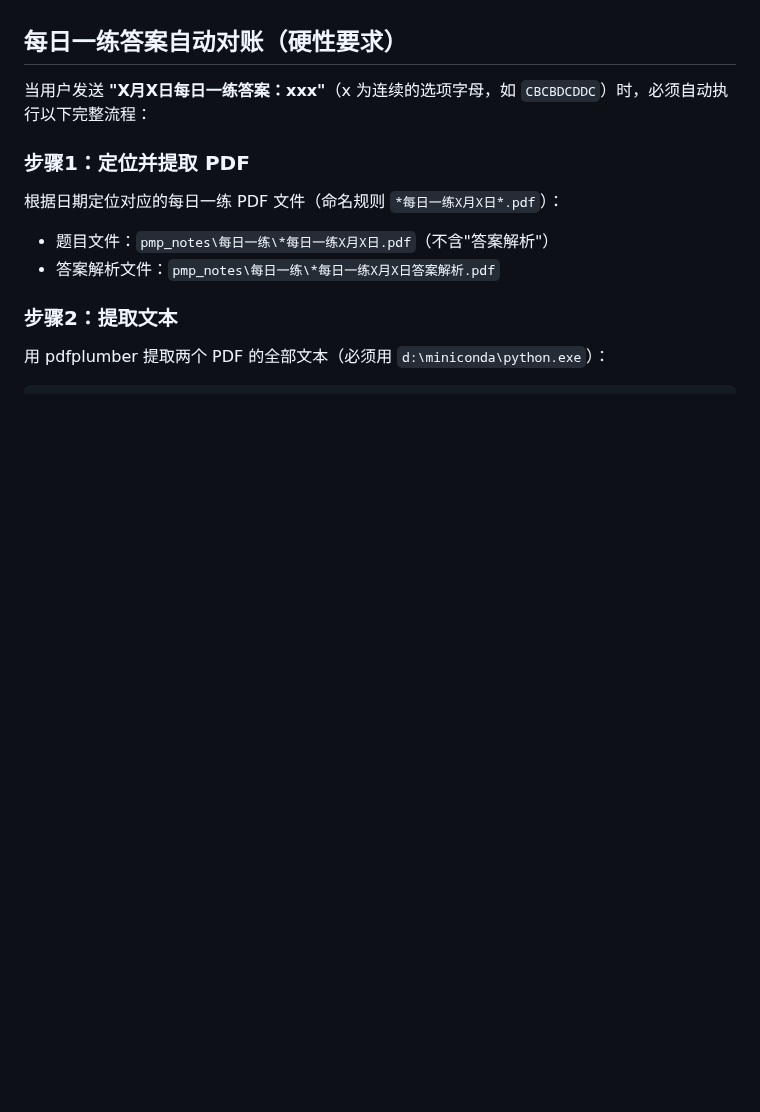
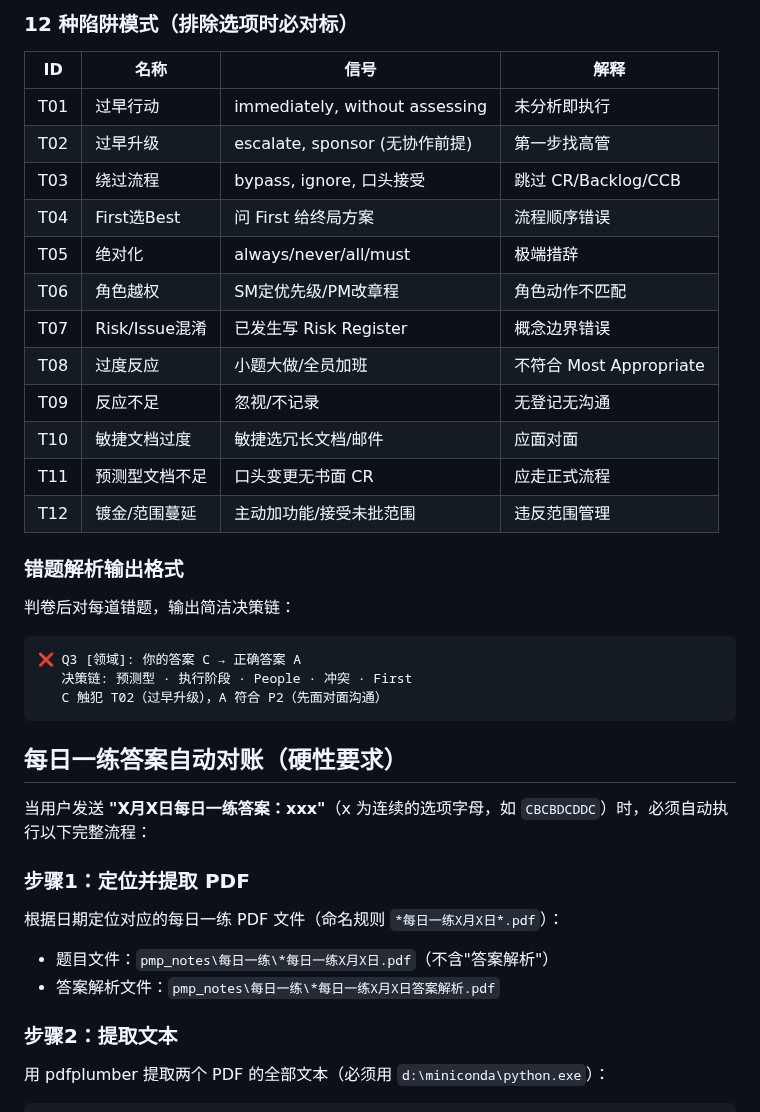
Before and after one commit to Lucile-ya/pmp-athena, a Markdown page: CLAUDE.md, the part around one of its changes. GitHub-like rendering; blank space fills up the shorter version.

````diff
--- a/CLAUDE.md
+++ b/CLAUDE.md
@@ -788,3 +852,29 @@ python pmp_athena/error_logger.py add --question "<题目>" --my-answer "<错误
+### 12 种陷阱模式（排除选项时必对标）
+
+| ID | 名称 | 信号 | 解释 |
+|----|------|------|------|
+| T01 | 过早行动 | immediately, without assessing | 未分析即执行 |
+| T02 | 过早升级 | escalate, sponsor (无协作前提) | 第一步找高管 |
+| T03 | 绕过流程 | bypass, ignore, 口头接受 | 跳过 CR/Backlog/CCB |
+| T04 | First选Best | 问 First 给终局方案 | 流程顺序错误 |
+| T05 | 绝对化 | always/never/all/must | 极端措辞 |
+| T06 | 角色越权 | SM定优先级/PM改章程 | 角色动作不匹配 |
+| T07 | Risk/Issue混淆 | 已发生写 Risk Register | 概念边界错误 |
+| T08 | 过度反应 | 小题大做/全员加班 | 不符合 Most Appropriate |
+| T09 | 反应不足 | 忽视/不记录 | 无登记无沟通 |
+| T10 | 敏捷文档过度 | 敏捷选冗长文档/邮件 | 应面对面 |
+| T11 | 预测型文档不足 | 口头变更无书面 CR | 应走正式流程 |
+| T12 | 镀金/范围蔓延 | 主动加功能/接受未批范围 | 违反范围管理 |
+
+### 错题解析输出格式
+
+判卷后对每道错题，输出简洁决策链：
+
+```
+❌ Q3 [领域]: 你的答案 C → 正确答案 A
+   决策链: 预测型 · 执行阶段 · People · 冲突 · First
+   C 触犯 T02（过早升级），A 符合 P2（先面对面沟通）
+```
 
 ## 每日一练答案自动对账（硬性要求）
 当用户发送 **"X月X日每日一练答案：xxx"**（x 为连续的选项字母，如 `CBCBDCDDC`）时，必须自动执行以下完整流程：
````
Also changed, not shown: other parts of CLAUDE.md (+77 -13 lines).
